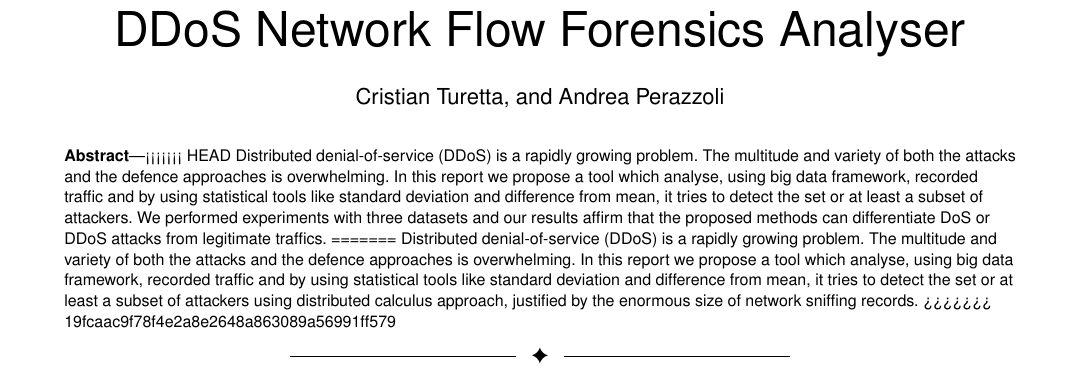
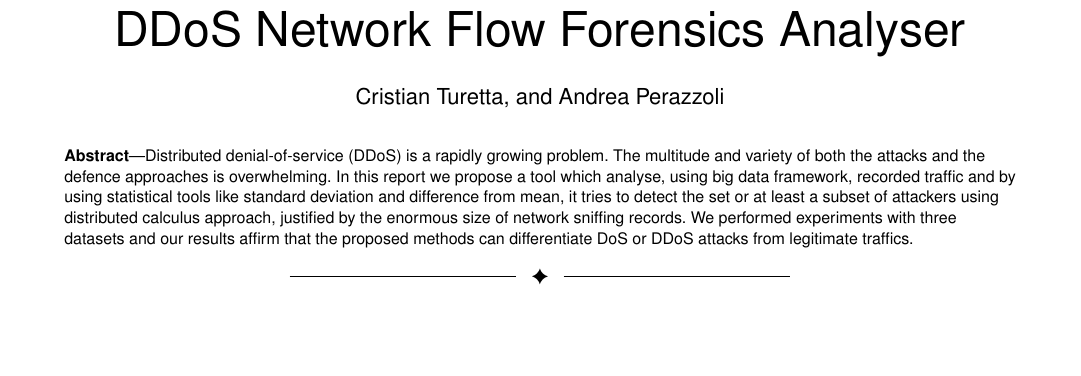
Before and after one commit to Andrea-Perazzoli/DDoS-Network-Flow-Forensics-Analyser-report, a LaTeX paper (DDoS Forencsis Analysis.tex): part of page 1 of 5, cut so that both start at the same text, the shorter picture padded with empty space. Compiled offline with pdfLaTeX; a missing font is replaced by an installed copy or a similar font; a LaTeX package or settings file that is missing is left out.

Commit message:
refinements

```diff
--- a/DDoS Forencsis Analysis.tex
+++ b/DDoS Forencsis Analysis.tex
@@ -47,11 +47,7 @@ pdfkeywords={Computer Society, DDoS, Forensics, BigData, Data Science, Hadoop, P
 
 \IEEEtitleabstractindextext{
 \begin{abstract}
-<<<<<<< HEAD
-Distributed denial-of-service (DDoS) is a rapidly growing problem. The multitude and variety of both the attacks and the defence approaches is overwhelming. In this report we propose a tool which analyse, using big data framework, recorded traffic and by using statistical tools like standard deviation and difference from mean, it tries to detect the set or at least a subset of attackers. We performed experiments with three datasets and our results affirm that the proposed methods can differentiate DoS or DDoS attacks from legitimate traffics.
-=======
-Distributed denial-of-service (DDoS) is a rapidly growing problem. The multitude and variety of both the attacks and the defence approaches is overwhelming. In this report we propose a tool which analyse, using big data framework, recorded traffic and by using statistical tools like standard deviation and difference from mean, it tries to detect the set or at least a subset of attackers using distributed calculus approach, justified by the enormous size of network sniffing records.
->>>>>>> 19fcaac9f78f4e2a8e2648a863089a56991ff579
+Distributed denial-of-service (DDoS) is a rapidly growing problem. The multitude and variety of both the attacks and the defence approaches is overwhelming. In this report we propose a tool which analyse, using big data framework, recorded traffic and by using statistical tools like standard deviation and difference from mean, it tries to detect the set or at least a subset of attackers using distributed calculus approach, justified by the enormous size of network sniffing records.  We performed experiments with three datasets and our results affirm that the proposed methods can differentiate DoS or DDoS attacks from legitimate traffics.
 \end{abstract}
 }
 
```
